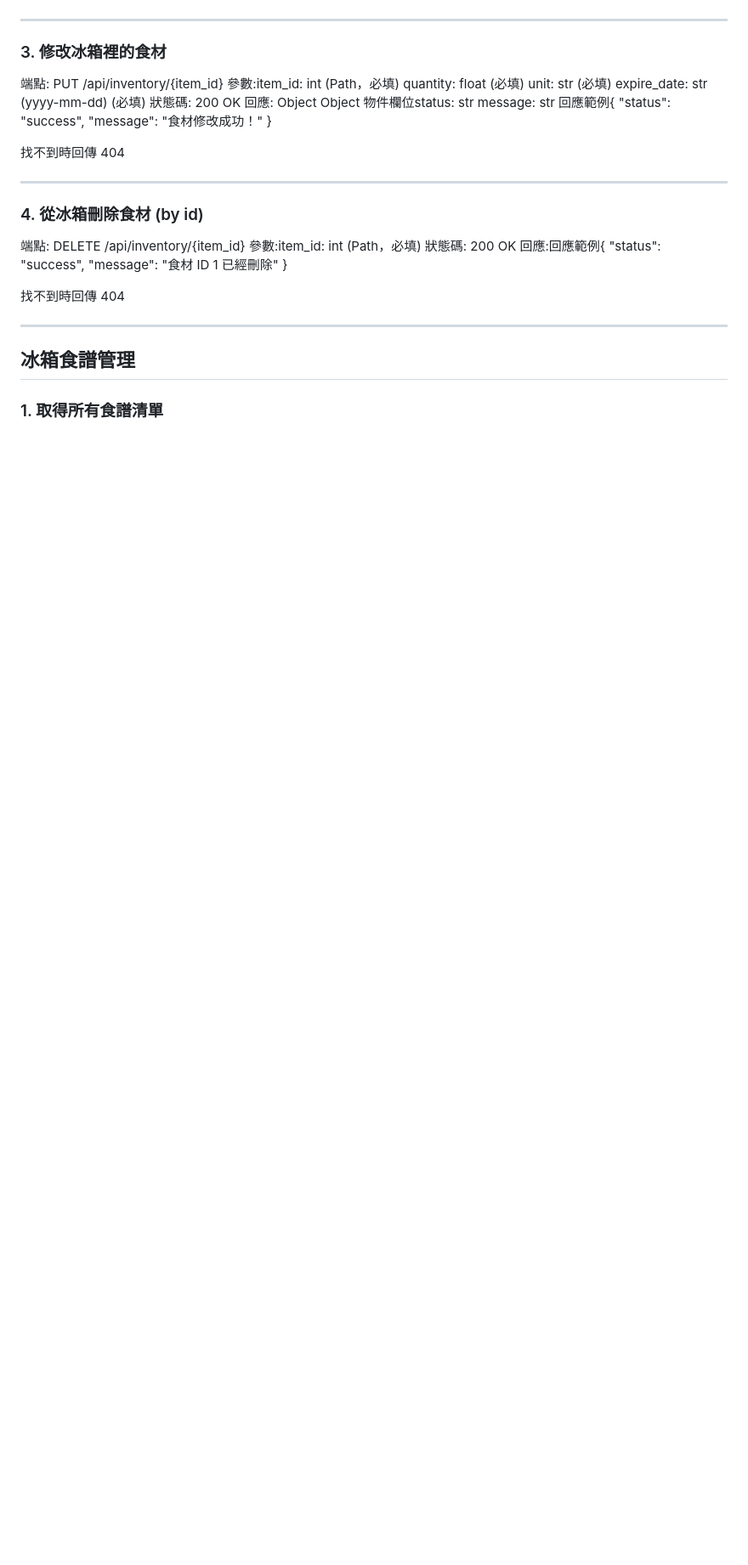
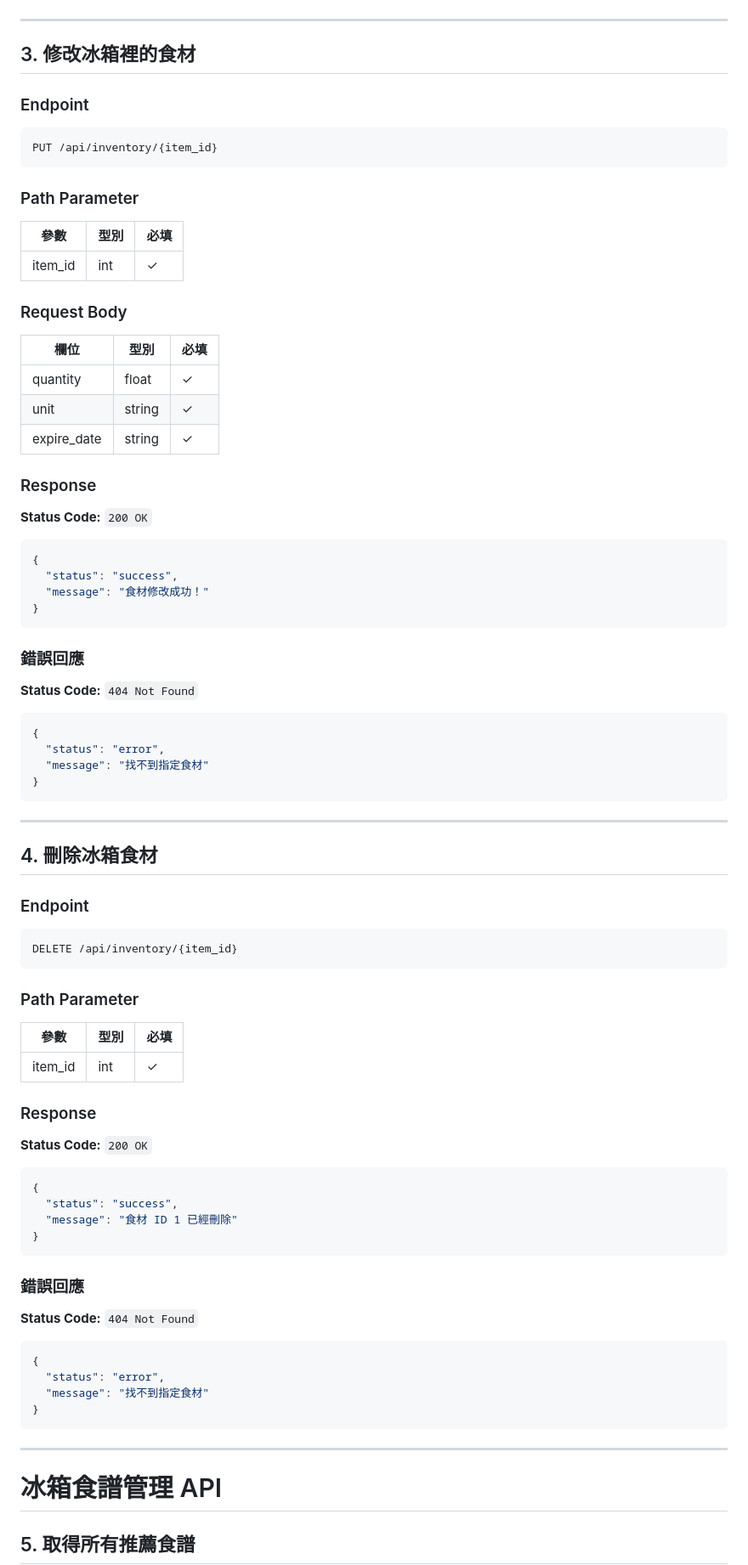
Before and after one commit to linyc621/Database_Final_Report, a Markdown page: design.md, the part around one of its changes. Shown at 85% size. Rendered like a GitHub page; blank space fills up the shorter version.

````diff
--- a/design.md
+++ b/design.md
@@ -62,41 +83,91 @@ db_id: int
 
 ---
 
-### 3. 修改冰箱裡的食材
+## 3. 修改冰箱裡的食材
 
-端點: PUT /api/inventory/{item_id}
-參數:item_id: int (Path，必填)
-quantity: float (必填)
-unit: str (必填)
-expire_date: str (yyyy-mm-dd) (必填)
-狀態碼: 200 OK
-回應: Object
-Object 物件欄位status: str
-message: str
-回應範例{
-    "status": "success",
-    "message": "食材修改成功！"
+### Endpoint
+
+```http
+PUT /api/inventory/{item_id}
+```
+
+### Path Parameter
+
+| 參數 | 型別 | 必填 |
+|--------|--------|--------|
+| item_id | int | ✓ |
+
+### Request Body
+
+| 欄位 | 型別 | 必填 |
+|--------|--------|--------|
+| quantity | float | ✓ |
+| unit | string | ✓ |
+| expire_date | string | ✓ |
+
+### Response
+
+**Status Code:** `200 OK`
+
+```json
+{
+  "status": "success",
+  "message": "食材修改成功！"
 }
+```
 
-找不到時回傳 404
+### 錯誤回應
+
+**Status Code:** `404 Not Found`
+
+```json
+{
+  "status": "error",
+  "message": "找不到指定食材"
+}
+```
 
 ---
 
-### 4. 從冰箱刪除食材 (by id)
+## 4. 刪除冰箱食材
 
-端點: DELETE /api/inventory/{item_id}
-參數:item_id: int (Path，必填)
-狀態碼: 200 OK
-回應:回應範例{
-    "status": "success",
-    "message": "食材 ID 1 已經刪除"
+### Endpoint
+
+```http
+DELETE /api/inventory/{item_id}
+```
+
+### Path Parameter
+
+| 參數 | 型別 | 必填 |
+|--------|--------|--------|
+| item_id | int | ✓ |
+
+### Response
+
+**Status Code:** `200 OK`
+
+```json
+{
+  "status": "success",
+  "message": "食材 ID 1 已經刪除"
 }
+```
 
-找不到時回傳 404
+### 錯誤回應
+
+**Status Code:** `404 Not Found`
+
+```json
+{
+  "status": "error",
+  "message": "找不到指定食材"
+}
+```
 
 ---
 
-## 冰箱食譜管理
+# 冰箱食譜管理 API
 
-### 1. 取得所有食譜清單
+## 5. 取得所有推薦食譜
 
````
Also changed, not shown: other parts of design.md (+252 -118 lines).
